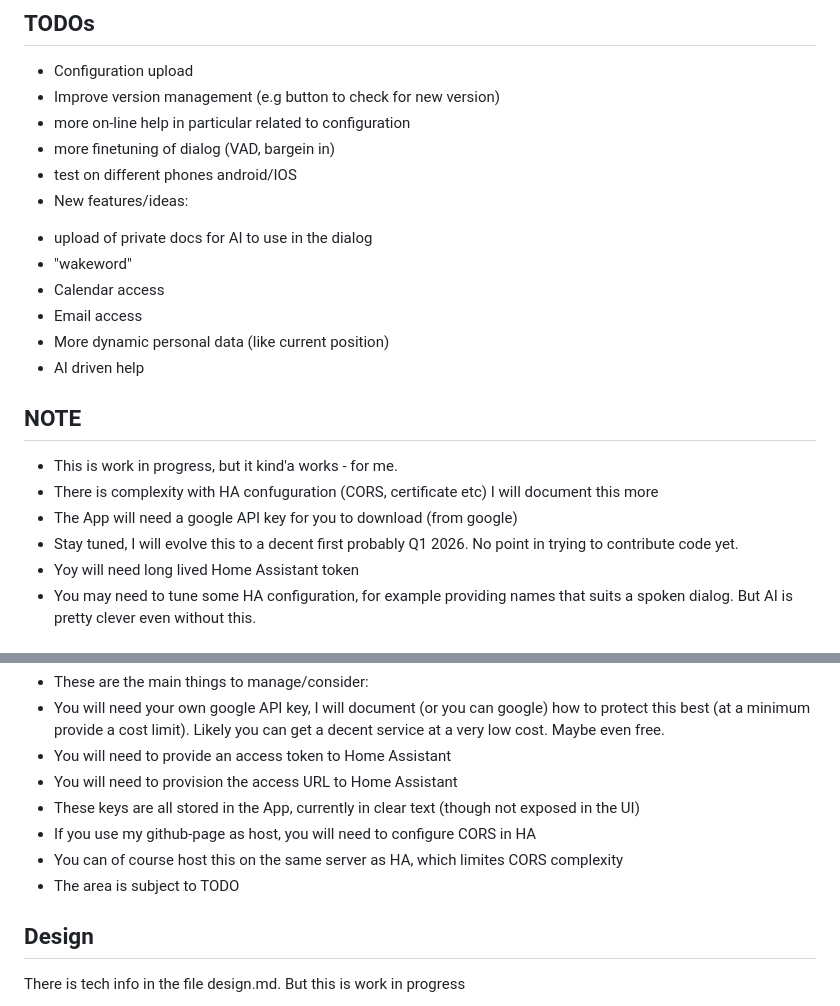
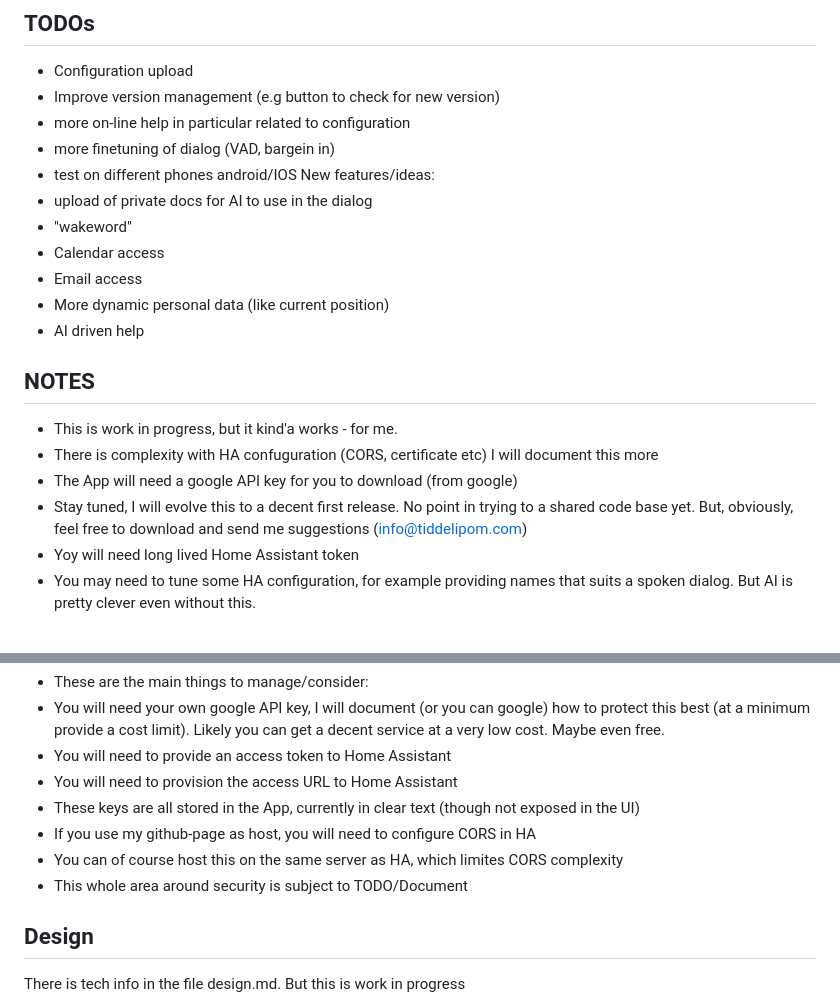
Before and after one commit to berndtjohannsen/TiddeliHome, a Markdown page: README.md, 2 parts joined by grey strips. Rendered like a GitHub page.

```diff
--- a/README.md
+++ b/README.md
@@ -25,20 +25,20 @@ The app is here: [https://berndtjohannsen.github.io/TiddeliHome/](https://berndt
 - more on-line help in particular related to configuration
 - more finetuning of dialog (VAD, bargein in)
 - test on different phones android/IOS
-- New features/ideas:
-* upload of private docs for AI to use in the dialog
-* "wakeword"
-* Calendar access
-* Email access
-* More dynamic personal data (like current position)
-* AI driven help
+New features/ideas:
+- upload of private docs for AI to use in the dialog
+- "wakeword"
+- Calendar access
+- Email access
+- More dynamic personal data (like current position)
+- AI driven help
 
 
-## NOTE
+## NOTES
 - This is work in progress, but it kind'a works - for me.
 - There is complexity with HA confuguration (CORS, certificate etc) I will document this more
 - The App will need a google API key for you to download (from google)
-- Stay tuned, I will evolve this to a decent first probably Q1 2026. No point in trying to contribute code yet.
+- Stay tuned, I will evolve this to a decent first release.  No point in trying to a shared code base yet. But, obviously, feel free to download and send me suggestions (info@tiddelipom.com)
 - Yoy will need long lived Home Assistant token
 - You may need to tune some HA configuration, for example providing names that suits a spoken dialog. But AI is pretty clever even without this.
 
@@ -51,7 +51,7 @@ The app is here: [https://berndtjohannsen.github.io/TiddeliHome/](https://berndt
 - These keys are all stored in the App, currently in clear text (though not exposed in the UI)
 - If you use my github-page as host, you will need to configure CORS in HA
 - You can of course host this on the same server as HA, which limites CORS complexity
-- The area is subject to TODO
+- This whole area around security is subject to TODO/Document
 
 ## Design
 There is tech info in the file design.md. But this is work in progress
```
